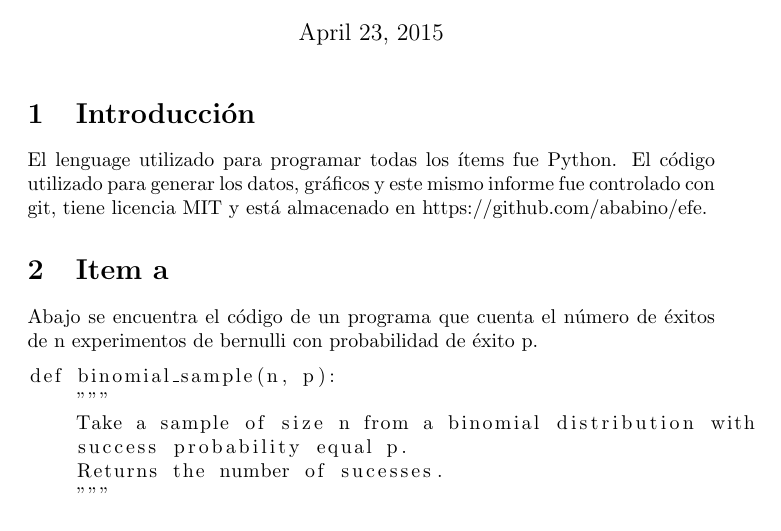
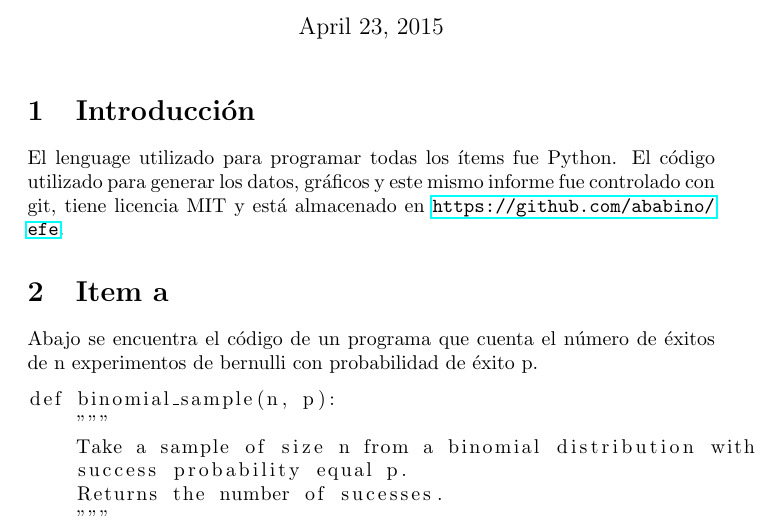
Before and after one commit to ababino/efe, a LaTeX document (informe.tex): part of page 1 of 7 before the commit and part of page 1 of 8 after it, cut so that both start at the same text. Compiled offline with pdfLaTeX.

Commit message:
add url reference

```diff
--- a/informe.tex
+++ b/informe.tex
@@ -4,6 +4,8 @@
 \usepackage{graphicx}
 \renewcommand{\figurename}{Figura}
 \usepackage{mathtools}
+\usepackage{hyperref}
+
 
 \title{Informe de Estadística en Física Experimental: Ejercicio 15 Guía 2}
 \author{Andr\'es Babino}
@@ -12,7 +14,7 @@
 \maketitle
 \section{Introducción}
 El lenguage utilizado para programar todas los ítems fue Python.
-El código utilizado para generar los datos, gráficos y este mismo informe fue controlado con git, tiene licencia MIT y está almacenado en https://github.com/ababino/efe.
+El código utilizado para generar los datos, gráficos y este mismo informe fue controlado con git, tiene licencia MIT y está almacenado en \url{https://github.com/ababino/efe}.
 
 \section{Item a}
 Abajo se encuentra el código de un programa que cuenta el número de éxitos de n experimentos de bernulli  con probabilidad de éxito p.
```
